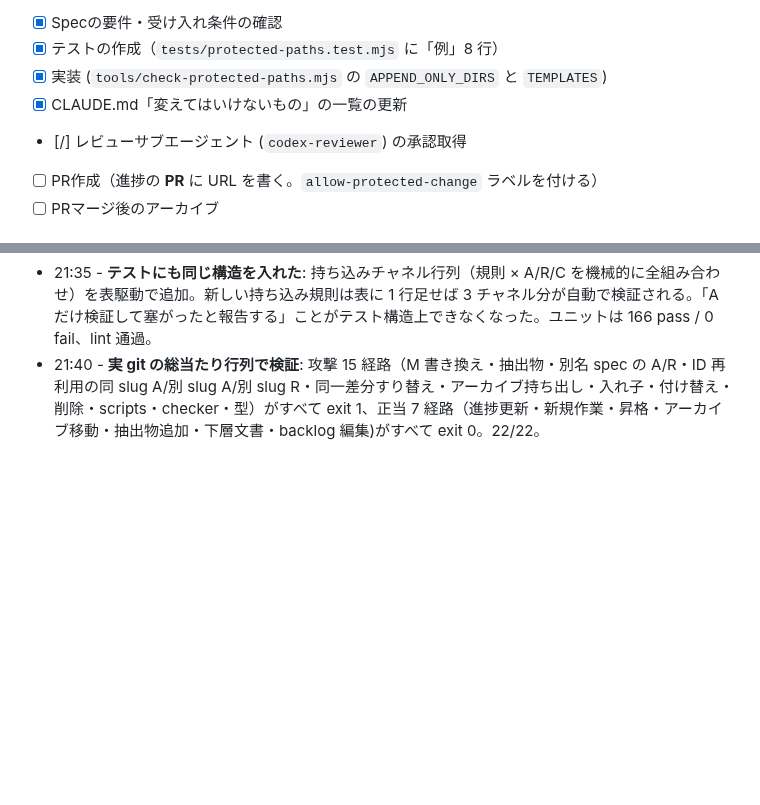
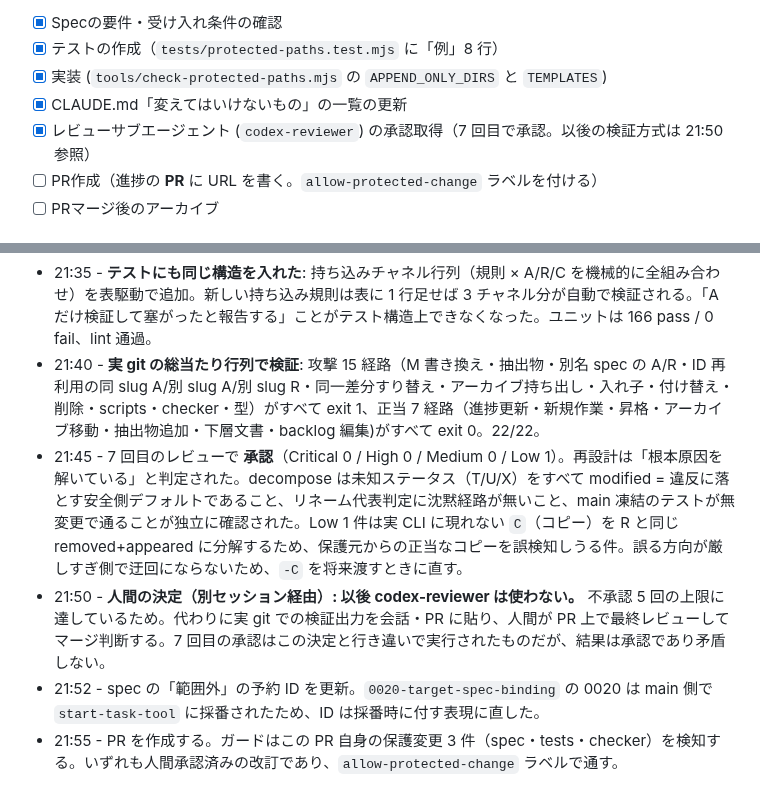
Before and after one commit to t2421/simple-loop-engineering, a Markdown page: task/0017-guard-task-paths/progress.md, 2 parts joined by grey strips. GitHub-like rendering; blank space fills up the shorter version.

Commit message:
docs: record redesign approval and switch to human PR review

```diff
--- a/task/0017-guard-task-paths/progress.md
+++ b/task/0017-guard-task-paths/progress.md
@@ -15,7 +15,7 @@
 - [x] テストの作成（`tests/protected-paths.test.mjs` に「例」8 行）
 - [x] 実装 (`tools/check-protected-paths.mjs` の `APPEND_ONLY_DIRS` と `TEMPLATES`)
 - [x] CLAUDE.md「変えてはいけないもの」の一覧の更新
-- [/] レビューサブエージェント (`codex-reviewer`) の承認取得
+- [x] レビューサブエージェント (`codex-reviewer`) の承認取得（7 回目で承認。以後の検証方式は 21:50 参照）
 - [ ] PR作成（進捗の **PR** に URL を書く。`allow-protected-change` ラベルを付ける）
 - [ ] PRマージ後のアーカイブ
 
@@ -85,3 +85,7 @@
 - 21:32 - あわせて前回 High-2 を修正: アーカイブ済み照合をディレクトリ名の完全一致から **ID 照合**に変えた（`baseArchivedIds` を注入。main() は `git ls-tree <mergeBase>:task/archive` から採る）。slug を変えるだけの迂回が塞がる。spec の「仕様」も ID 照合と持ち込み正規化を明文化し、「例」に R・別 slug の 2 行を足した（**すべて厳しくする側。完了条件・既存の例は無変更**）。
 - 21:35 - **テストにも同じ構造を入れた**: 持ち込みチャネル行列（規則 × A/R/C を機械的に全組み合わせ）を表駆動で追加。新しい持ち込み規則は表に 1 行足せば 3 チャネル分が自動で検証される。「A だけ検証して塞がったと報告する」ことがテスト構造上できなくなった。ユニットは 166 pass / 0 fail、lint 通過。
 - 21:40 - **実 git の総当たり行列で検証**: 攻撃 15 経路（M 書き換え・抽出物・別名 spec の A/R・ID 再利用の同 slug A/別 slug A/別 slug R・同一差分すり替え・アーカイブ持ち出し・入れ子・付け替え・削除・scripts・checker・型）がすべて exit 1、正当 7 経路（進捗更新・新規作業・昇格・アーカイブ移動・抽出物追加・下層文書・backlog 編集)がすべて exit 0。22/22。
+- 21:45 - 7 回目のレビューで **承認**（Critical 0 / High 0 / Medium 0 / Low 1）。再設計は「根本原因を解いている」と判定された。decompose は未知ステータス（T/U/X）をすべて modified = 違反に落とす安全側デフォルトであること、リネーム代表判定に沈黙経路が無いこと、main 凍結のテストが無変更で通ることが独立に確認された。Low 1 件は実 CLI に現れない `C`（コピー）を R と同じ removed+appeared に分解するため、保護元からの正当なコピーを誤検知しうる件。誤る方向が厳しすぎ側で迂回にならないため、`-C` を将来渡すときに直す。
+- 21:50 - **人間の決定（別セッション経由）: 以後 codex-reviewer は使わない。** 不承認 5 回の上限に達しているため。代わりに実 git での検証出力を会話・PR に貼り、人間が PR 上で最終レビューしてマージ判断する。7 回目の承認はこの決定と行き違いで実行されたものだが、結果は承認であり矛盾しない。
+- 21:52 - spec の「範囲外」の予約 ID を更新。`0020-target-spec-binding` の 0020 は main 側で `start-task-tool` に採番されたため、ID は採番時に付す表現に直した。
+- 21:55 - PR を作成する。ガードはこの PR 自身の保護変更 3 件（spec・tests・checker）を検知する。いずれも人間承認済みの改訂であり、`allow-protected-change` ラベルで通す。
```
Also changed, not shown: task/0017-guard-task-paths/spec.md (+1 -1 lines).
